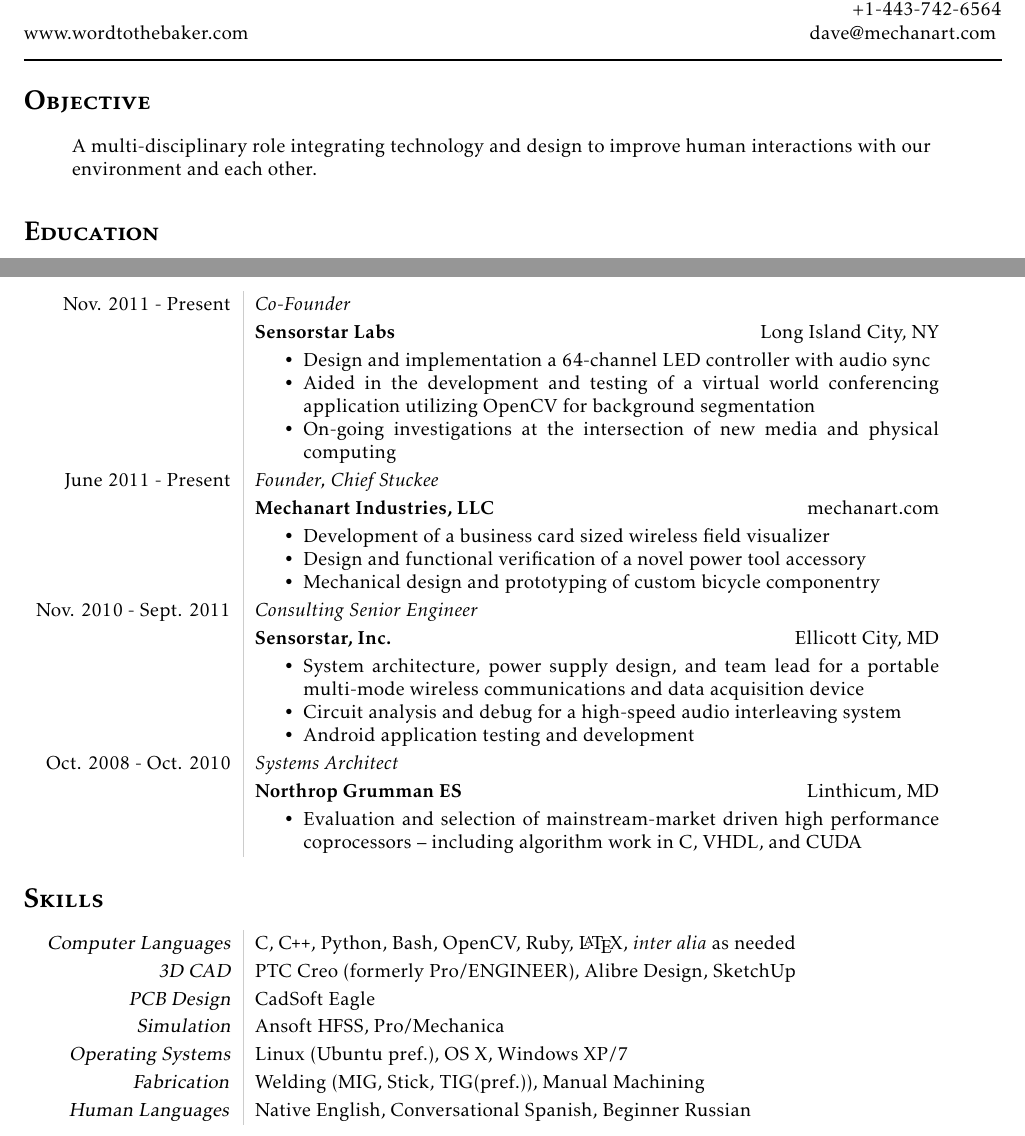
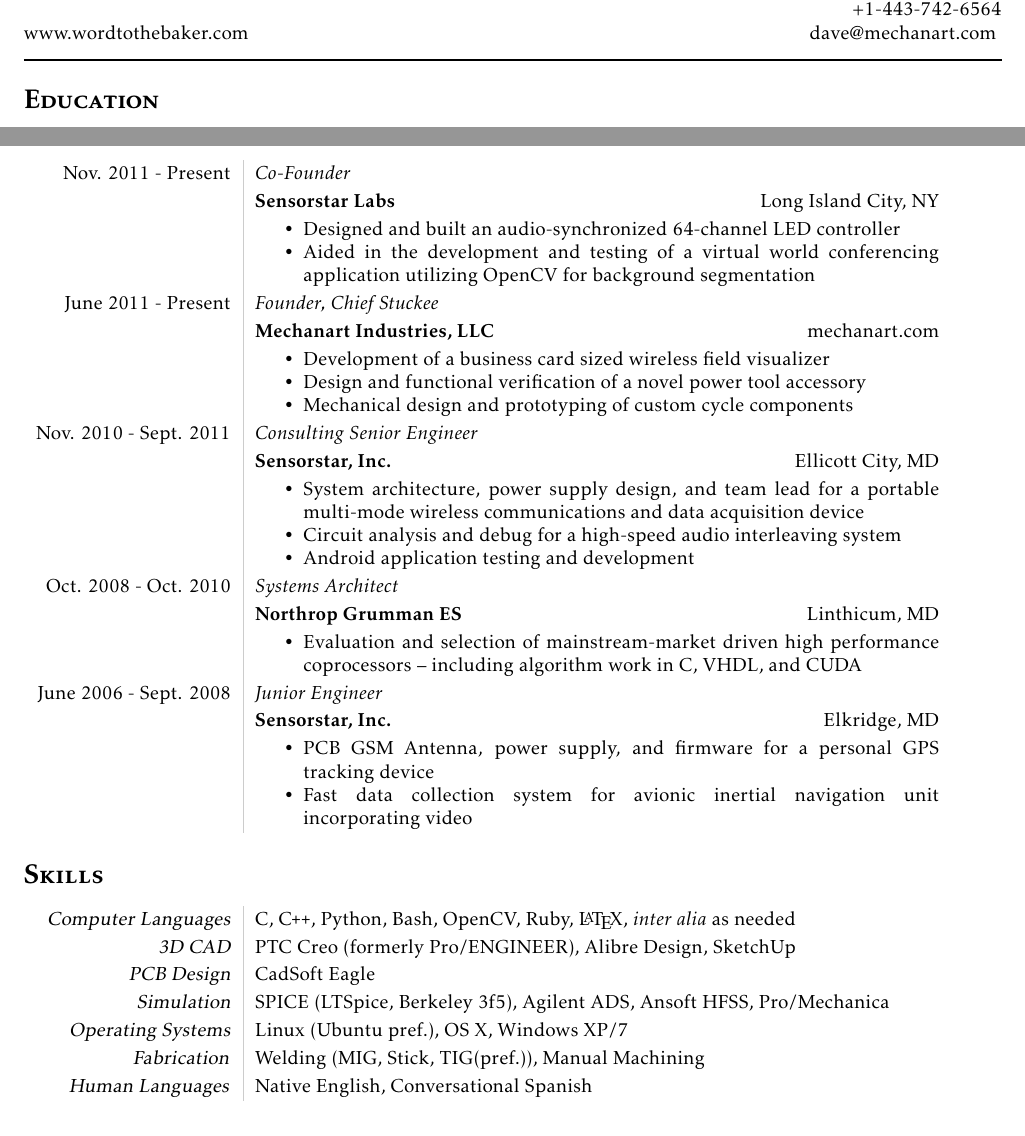
Before and after one commit to realpsyence/resume, a LaTeX CV (david_cummings_resume.tex): two parts of the page, joined at a grey line, cut so that both start at the same text. Compiled offline with pdfLaTeX.

Commit message:
Updated, modifiied, a little more HW info

```diff
--- a/david_cummings_resume.tex
+++ b/david_cummings_resume.tex
@@ -37,11 +37,11 @@
 \vspace{1em}
 \hrule height 1pt
 
-\section*{\textsc{\textbf{Objective}}}
-\begin{adjustwidth}{2.5em}{0pt}
-  A multi-disciplinary role integrating technology and design to
-improve human interactions with our environment and each other.
-\end{adjustwidth}
+%\section*{\textsc{\textbf{Objective}}}
+%\begin{adjustwidth}{2.5em}{0pt}
+%  A multi-disciplinary role integrating technology and design to
+%  improve human interactions with our environment and each other.
+%\end{adjustwidth}
 
 \section*{\textbf{\textsc{Education}}}
 \begin{tabular}{L!{\VRule}R}
@@ -55,10 +55,9 @@
                      &\textbf{Sensorstar Labs} \hfill Long Island City, NY \\
                      &\MPtrue
   \begin{compactitem}
-  \item Design and implementation a 64-channel LED controller with audio sync
+  \item Designed and built an audio-synchronized 64-channel LED controller
   \item Aided in the development and testing of a virtual world conferencing application utilizing
     OpenCV for background segmentation
-  \item On-going investigations at the intersection of new media and physical computing
   \end{compactitem} \\
 
   June 2011 - Present&\textit{Founder, Chief Stuckee} \\
@@ -67,7 +66,7 @@
   \begin{compactitem}
   \item Development of a business card sized wireless field visualizer
   \item Design and functional verification of a novel power tool accessory
-  \item Mechanical design and prototyping of custom bicycle componentry
+  \item Mechanical design and prototyping of custom cycle components
   \end{compactitem} \\
 
   Nov. 2010 - Sept. 2011&\textit{Consulting Senior Engineer}\\
@@ -86,20 +85,27 @@
   \begin{compactitem}
   \item Evaluation and selection of mainstream-market driven high performance coprocessors
     -- including algorithm work in C, VHDL, and CUDA
-  \end{compactitem}
+  \end{compactitem}\\
 
+  June 2006 - Sept. 2008&\textit{Junior Engineer} \\
+                        &\textbf{Sensorstar, Inc.} \hfill Elkridge, MD \\
+                        &\MPtrue
+  \begin{compactitem}
+  \item PCB GSM Antenna, power supply, and firmware for a personal GPS tracking device
+  \item Fast data collection system for avionic inertial navigation unit incorporating video
+  \end{compactitem}\\
 
 \end{tabular}
 
 \section*{\textbf{\textsc{Skills}}}
 \begin{tabular}{L!{\VRule}R}
   {\sl Computer Languages}& C, \CPP, Python, Bash, OpenCV, Ruby, {\LaTeX}, \textit{inter alia} as needed \\
-     {\sl 3D CAD}& PTC Creo (formerly Pro/ENGINEER), Alibre Design, SketchUp \\
-{\sl PCB Design }& CadSoft Eagle \\
- {\sl Simulation}& Ansoft HFSS, Pro/Mechanica \\
- {\sl Operating Systems}& Linux (Ubuntu pref.), OS X, Windows XP/7 \\
-   \textsl{Fabrication}& Welding (MIG, Stick, TIG(pref.)), Manual Machining \\
-  \textsl{Human Languages}& Native English, Conversational Spanish, Beginner Russian \\
+              {\sl 3D CAD}& PTC Creo (formerly Pro/ENGINEER), Alibre Design, SketchUp \\
+         {\sl PCB Design }& CadSoft Eagle \\
+          {\sl Simulation}& SPICE (LTSpice, Berkeley 3f5), Agilent ADS, Ansoft HFSS, Pro/Mechanica \\
+   {\sl Operating Systems}& Linux (Ubuntu pref.), OS X, Windows XP/7 \\
+      \textsl{Fabrication}& Welding (MIG, Stick, TIG(pref.)), Manual Machining \\
+  \textsl{Human Languages}& Native English, Conversational Spanish \\
 \end{tabular}
 
 
```
